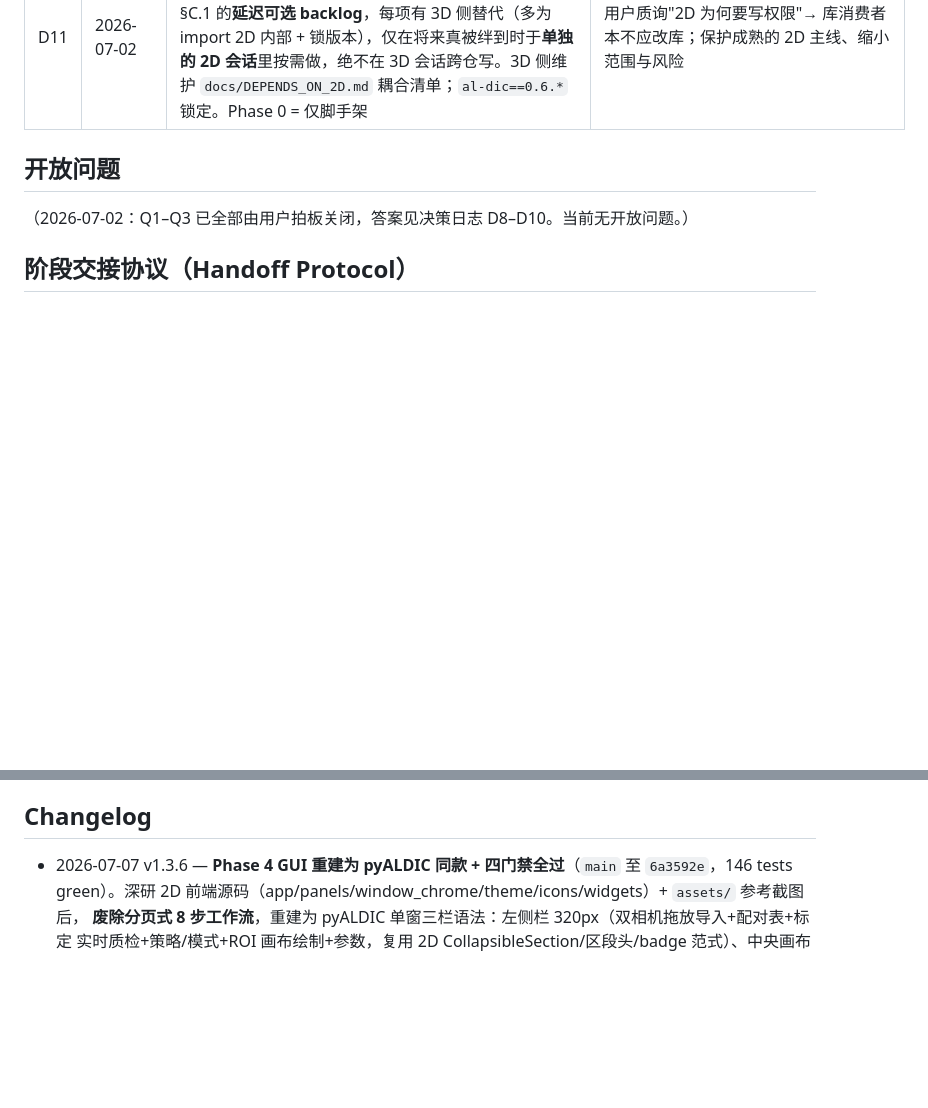
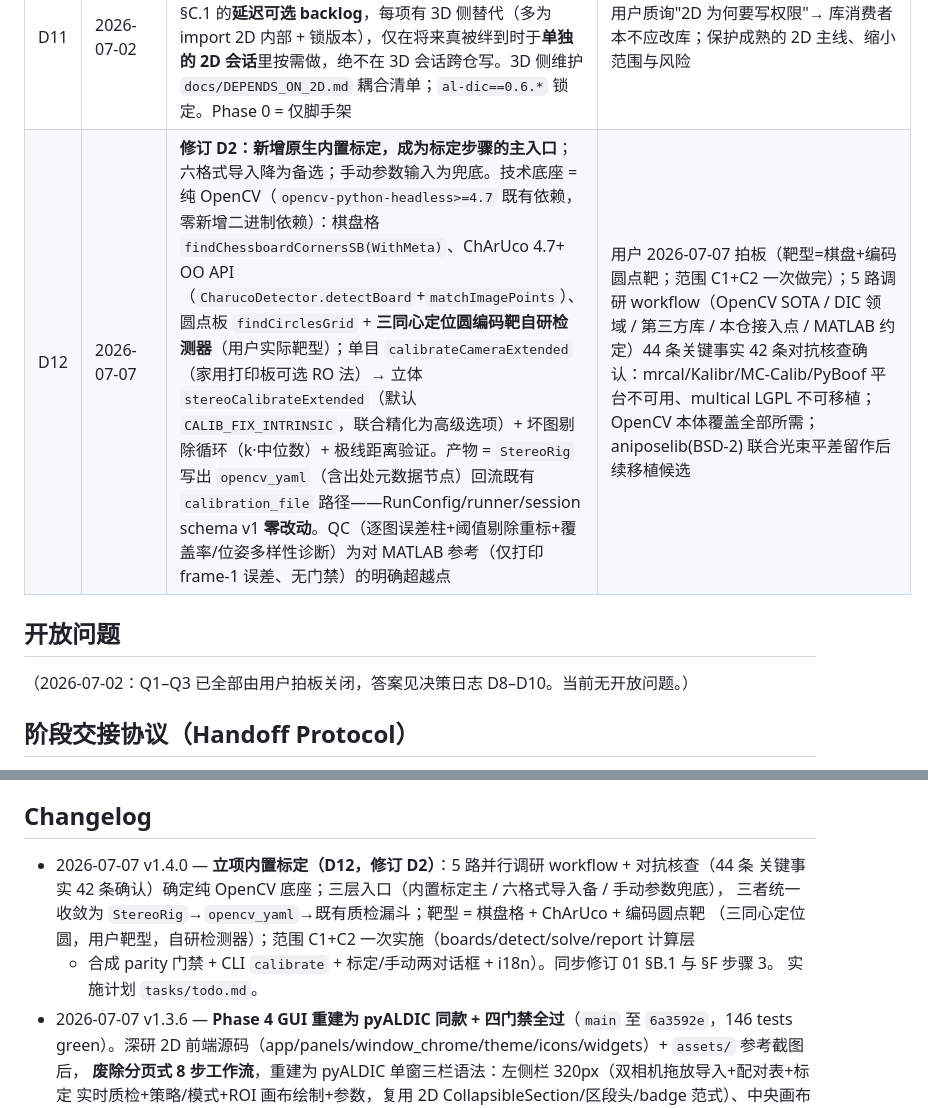
Before and after one commit to zachtong/pyALDIC-3D, a Markdown page: docs/architecture/00_INDEX.md, 2 parts joined by grey strips. Rendered like a GitHub page; blank space fills up the shorter version.

Commit message:
docs(architecture): register D12 built-in calibration (amends D2) with C1+C2 plan

```diff
--- a/docs/architecture/00_INDEX.md
+++ b/docs/architecture/00_INDEX.md
@@ -42,6 +42,7 @@
 | D9 | 2026-07-02（2026-07-02 澄清修订） | pyALDIC-3D 有**自己独立的学术身份**，与 2D **不共用、不挂靠**：① 自己的 **Zenodo 记录 → 自己的 concept DOI**（独立于 2D 的 concept DOI `19521061`），每次发版铸自己的 version DOI；② 自己独立的 **SoftwareX 文章**（"Part 2" 是一篇 standalone article、有自己的 paper DOI，**不是** 2D 论文的续章/附录，仅在引言里 cite 2D 作为前作）。许可证**类型**可沿用 2D（GPL 等，许可 ≠ DOI）。验证/示例材料从 P2 起按 SoftwareX 体例积累 | 用户拍板（原 Q2）+ 用户澄清：独立应用 → 独立 DOI + 独立论文 |
 | D10 | 2026-07-02 | N 相机（>2）= **post-v1**；v1 数据结构 N 相机就绪（相机 dict + (i,j) 外参对）但只实现双目 | 用户拍板（原 Q3），确认 D4 默认方案 |
 | D11 | 2026-07-02 | **2D 仓 `al-dic` 作为【只读锁定库】消费——默认零改动。** 撤销原"Phase 0A 改 2D 5 条缝"；那 5 项降级为 §C.1 的**延迟可选 backlog**，每项有 3D 侧替代（多为 import 2D 内部 + 锁版本），仅在将来真被绊到时于**单独的 2D 会话**里按需做，绝不在 3D 会话跨仓写。3D 侧维护 `docs/DEPENDS_ON_2D.md` 耦合清单；`al-dic==0.6.*` 锁定。Phase 0 = 仅脚手架 | 用户质询"2D 为何要写权限"→ 库消费者本不应改库；保护成熟的 2D 主线、缩小范围与风险 |
+| D12 | 2026-07-07 | **修订 D2：新增原生内置标定，成为标定步骤的主入口**；六格式导入降为备选；手动参数输入为兜底。技术底座 = 纯 OpenCV（`opencv-python-headless>=4.7` 既有依赖，零新增二进制依赖）：棋盘格 `findChessboardCornersSB(WithMeta)`、ChArUco 4.7+ OO API（`CharucoDetector.detectBoard`+`matchImagePoints`）、圆点板 `findCirclesGrid` + **三同心定位圆编码靶自研检测器**（用户实际靶型）；单目 `calibrateCameraExtended`（家用打印板可选 RO 法）→ 立体 `stereoCalibrateExtended`（默认 `CALIB_FIX_INTRINSIC`，联合精化为高级选项）+ 坏图剔除循环（k·中位数）+ 极线距离验证。产物 = `StereoRig` 写出 `opencv_yaml`（含出处元数据节点）回流既有 `calibration_file` 路径——RunConfig/runner/session schema v1 **零改动**。QC（逐图误差柱+阈值剔除重标+覆盖率/位姿多样性诊断）为对 MATLAB 参考（仅打印 frame-1 误差、无门禁）的明确超越点 | 用户 2026-07-07 拍板（靶型=棋盘+编码圆点靶；范围 C1+C2 一次做完）；5 路调研 workflow（OpenCV SOTA / DIC 领域 / 第三方库 / 本仓接入点 / MATLAB 约定）44 条关键事实 42 条对抗核查确认：mrcal/Kalibr/MC-Calib/PyBoof 平台不可用、multical LGPL 不可移植；OpenCV 本体覆盖全部所需；aniposelib(BSD-2) 联合光束平差留作后续移植候选 |
 
 ## 开放问题
 
@@ -63,6 +64,12 @@
 
 ## Changelog
 
+- 2026-07-07 v1.4.0 — **立项内置标定（D12，修订 D2）**：5 路并行调研 workflow + 对抗核查（44 条
+  关键事实 42 条确认）确定纯 OpenCV 底座；三层入口（内置标定主 / 六格式导入备 / 手动参数兜底），
+  三者统一收敛为 `StereoRig`→`opencv_yaml`→既有质检漏斗；靶型 = 棋盘格 + ChArUco + 编码圆点靶
+  （三同心定位圆，用户靶型，自研检测器）；范围 C1+C2 一次实施（boards/detect/solve/report 计算层
+  + 合成 parity 门禁 + CLI `calibrate` + 标定/手动两对话框 + i18n）。同步修订 01 §B.1 与 §F 步骤 3。
+  实施计划 `tasks/todo.md`。
 - 2026-07-07 v1.3.6 — **Phase 4 GUI 重建为 pyALDIC 同款 + 四门禁全过**（`main` 至 `6a3592e`，146 tests
   green）。深研 2D 前端源码（app/panels/window_chrome/theme/icons/widgets）+ `assets/` 参考截图后，
   **废除分页式 8 步工作流**，重建为 pyALDIC 单窗三栏语法：左侧栏 320px（双相机拖放导入+配对表+标定
```
Also changed, not shown: docs/architecture/01_technical_baseline.md (+5 -3 lines), tasks/todo.md (added, +60 -0 lines).
